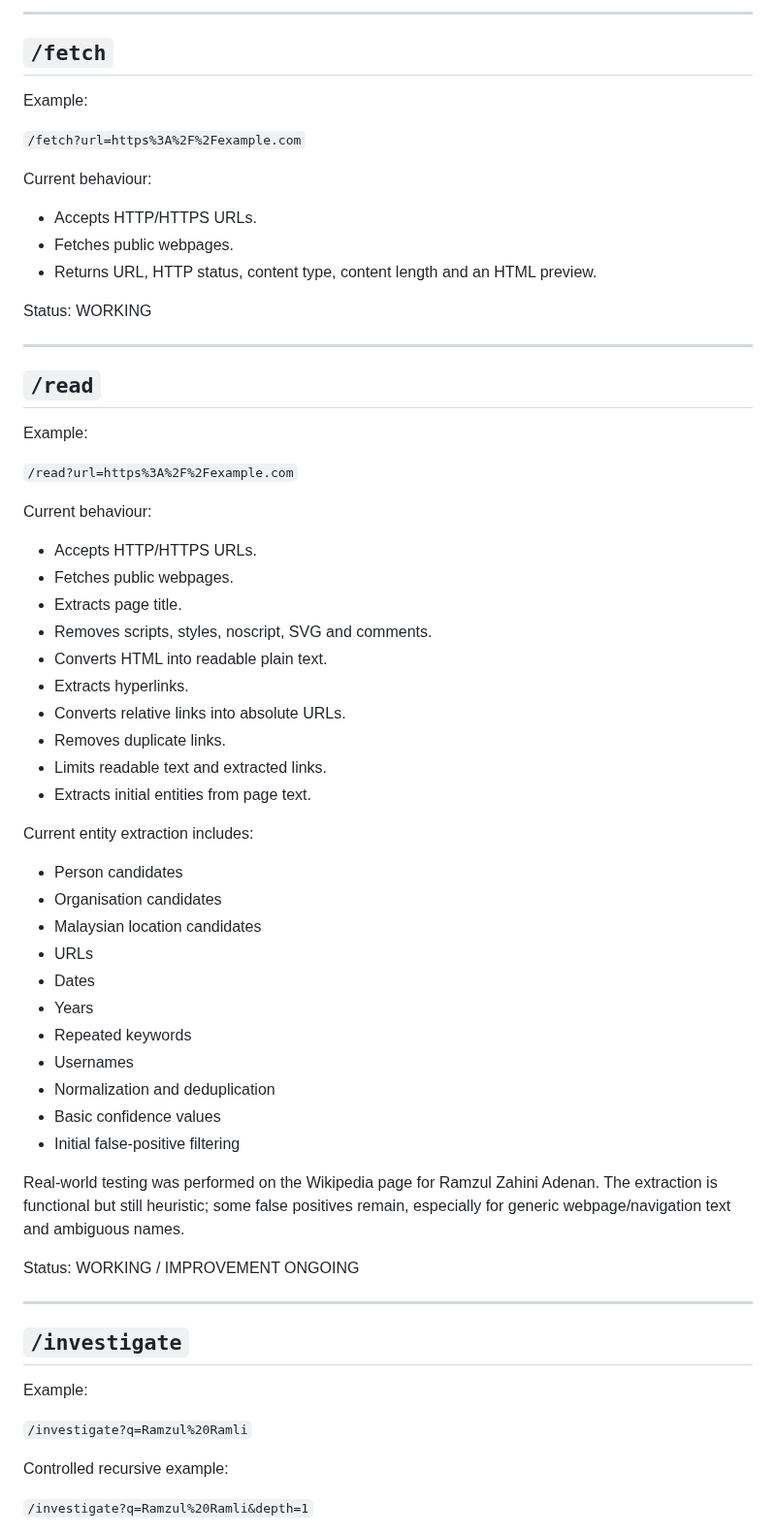
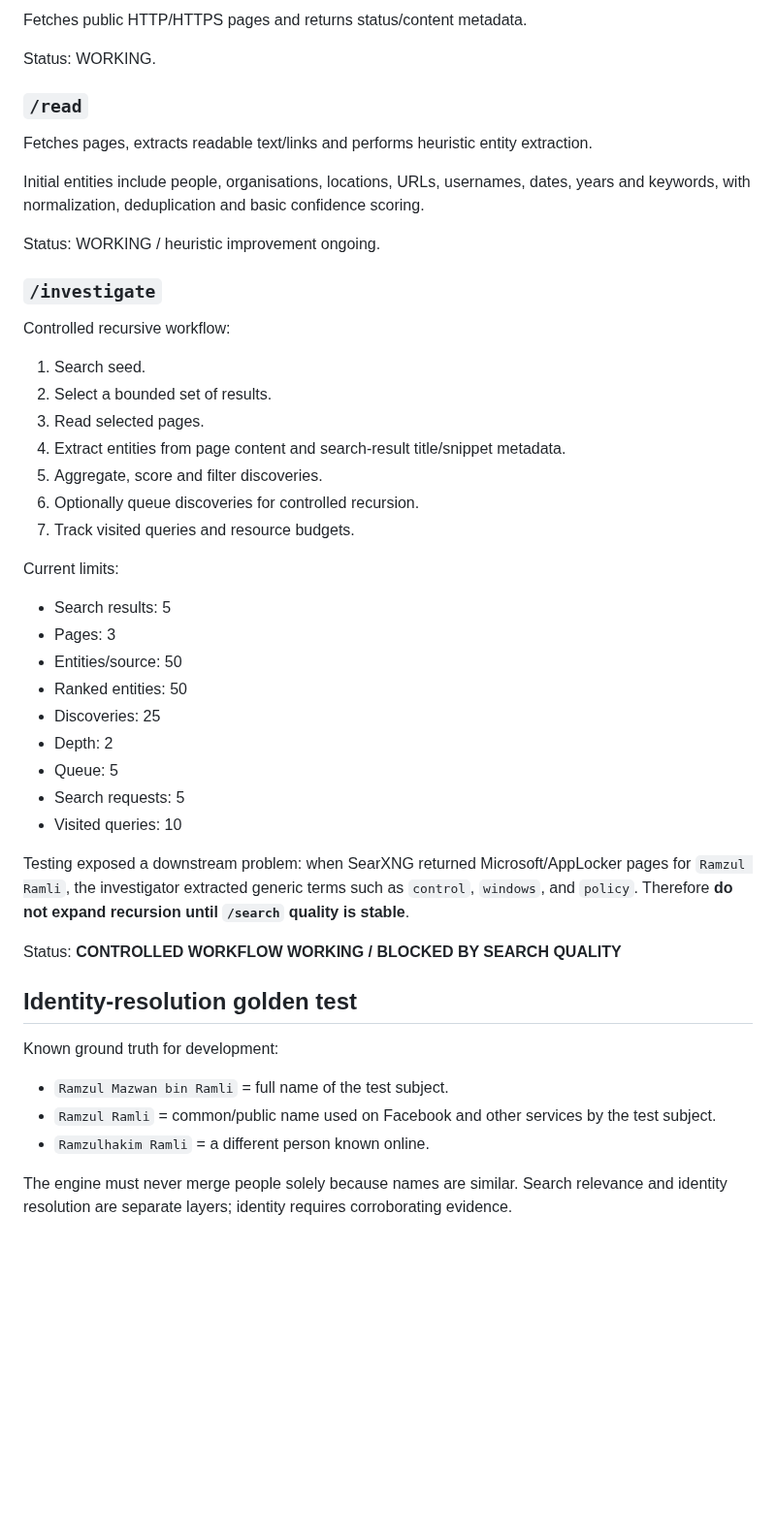
Before and after one commit to ramzulramli/free-osint-explorer, a Markdown page: PROJECT_STATUS.md, the part around one of its changes. Shown at 97% size. GitHub-like rendering; blank space fills up the shorter version.

Commit message:
docs: update project status after search provider testing

```diff
--- a/PROJECT_STATUS.md
+++ b/PROJECT_STATUS.md
@@ -85,68 +45,48 @@ Status: WORKING WHEN PROVIDER ACCESS IS AVAILABLE / PROVIDER LIMITATION IDENTIFI
 
----
+Fetches public HTTP/HTTPS pages and returns status/content metadata.
 
-## `/fetch`
+Status: WORKING.
 
-Example:
+### `/read`
 
-`/fetch?url=https%3A%2F%2Fexample.com`
+Fetches pages, extracts readable text/links and performs heuristic entity extraction.
 
-Current behaviour:
+Initial entities include people, organisations, locations, URLs, usernames, dates, years and keywords, with normalization, deduplication and basic confidence scoring.
 
-- Accepts HTTP/HTTPS URLs.
-- Fetches public webpages.
-- Returns URL, HTTP status, content type, content length and an HTML preview.
+Status: WORKING / heuristic improvement ongoing.
 
-Status: WORKING
+### `/investigate`
 
----
+Controlled recursive workflow:
+1. Search seed.
+2. Select a bounded set of results.
+3. Read selected pages.
+4. Extract entities from page content and search-result title/snippet metadata.
+5. Aggregate, score and filter discoveries.
+6. Optionally queue discoveries for controlled recursion.
+7. Track visited queries and resource budgets.
 
-## `/read`
+Current limits:
+- Search results: 5
+- Pages: 3
+- Entities/source: 50
+- Ranked entities: 50
+- Discoveries: 25
+- Depth: 2
+- Queue: 5
+- Search requests: 5
+- Visited queries: 10
 
-Example:
+Testing exposed a downstream problem: when SearXNG returned Microsoft/AppLocker pages for `Ramzul Ramli`, the investigator extracted generic terms such as `control`, `windows`, and `policy`. Therefore **do not expand recursion until `/search` quality is stable**.
 
-`/read?url=https%3A%2F%2Fexample.com`
+Status: **CONTROLLED WORKFLOW WORKING / BLOCKED BY SEARCH QUALITY**
 
-Current behaviour:
+## Identity-resolution golden test
 
-- Accepts HTTP/HTTPS URLs.
-- Fetches public webpages.
-- Extracts page title.
-- Removes scripts, styles, noscript, SVG and comments.
-- Converts HTML into readable plain text.
-- Extracts hyperlinks.
-- Converts relative links into absolute URLs.
-- Removes duplicate links.
-- Limits readable text and extracted links.
-- Extracts initial entities from page text.
+Known ground truth for development:
+- `Ramzul Mazwan bin Ramli` = full name of the test subject.
+- `Ramzul Ramli` = common/public name used on Facebook and other services by the test subject.
+- `Ramzulhakim Ramli` = a different person known online.
 
-Current entity extraction includes:
+The engine must never merge people solely because names are similar. Search relevance and identity resolution are separate layers; identity requires corroborating evidence.
 
-- Person candidates
-- Organisation candidates
-- Malaysian location candidates
-- URLs
-- Dates
-- Years
-- Repeated keywords
-- Usernames
-- Normalization and deduplication
-- Basic confidence values
-- Initial false-positive filtering
-
-Real-world testing was performed on the Wikipedia page for Ramzul Zahini Adenan. The extraction is functional but still heuristic; some false positives remain, especially for generic webpage/navigation text and ambiguous names.
-
-Status: WORKING / IMPROVEMENT ONGOING
-
----
-
-## `/investigate`
-
-Example:
-
-`/investigate?q=Ramzul%20Ramli`
-
-Controlled recursive example:
-
-`/investigate?q=Ramzul%20Ramli&depth=1`
-
```
Also changed, not shown: other parts of PROJECT_STATUS.md (+49 -146 lines).
